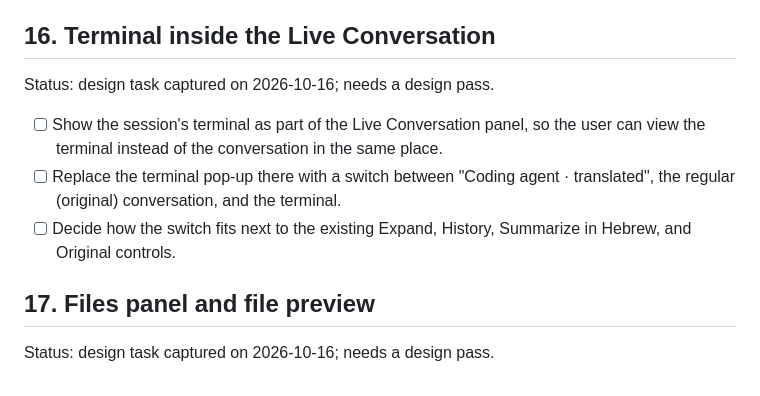
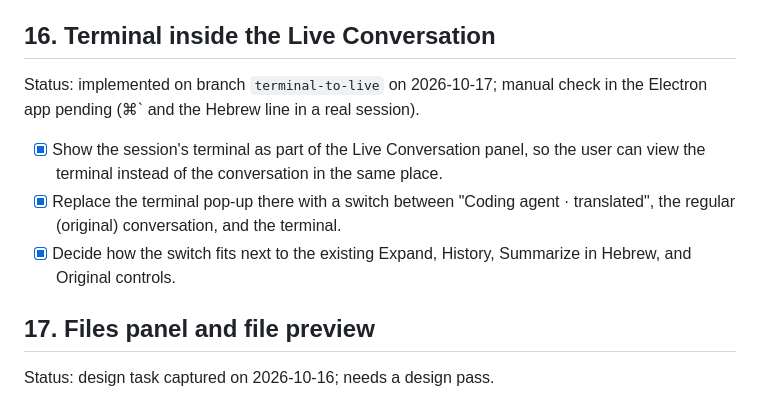
Before and after one commit to kfirosb/gloss, a Markdown page: docs/task-list.md, the part around the change. Rendered like a GitHub page.

Commit message:
docs: task 16 terminal in Live Conversation done
Co-Authored-By: Claude Opus 5.5 <noreply@anthropic.com>

```diff
--- a/docs/task-list.md
+++ b/docs/task-list.md
@@ -145,11 +145,11 @@ Status: idea captured; brainstorm separately.
 
 ## 16. Terminal inside the Live Conversation
 
-Status: design task captured on 2026-10-16; needs a design pass.
+Status: implemented on branch `terminal-to-live` on 2026-10-17; manual check in the Electron app pending (⌘` and the Hebrew line in a real session).
 
-- [ ] Show the session's terminal as part of the Live Conversation panel, so the user can view the terminal instead of the conversation in the same place.
-- [ ] Replace the terminal pop-up there with a switch between "Coding agent · translated", the regular (original) conversation, and the terminal.
-- [ ] Decide how the switch fits next to the existing Expand, History, Summarize in Hebrew, and Original controls.
+- [x] Show the session's terminal as part of the Live Conversation panel, so the user can view the terminal instead of the conversation in the same place.
+- [x] Replace the terminal pop-up there with a switch between "Coding agent · translated", the regular (original) conversation, and the terminal.
+- [x] Decide how the switch fits next to the existing Expand, History, Summarize in Hebrew, and Original controls.
 
 ## 17. Files panel and file preview
 
```
